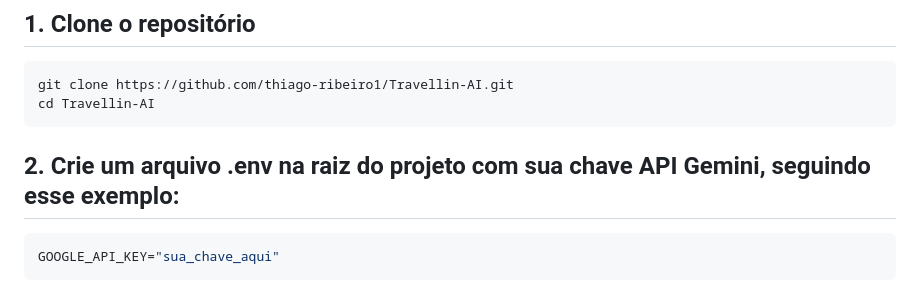
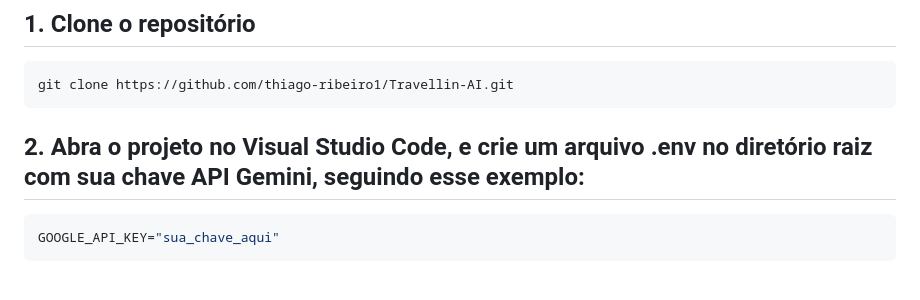
Before and after one commit to thiago-ribeiro1/Travellin-AI, a Markdown page: README.md, the part around the change. GitHub-like rendering.

````diff
--- a/README.md
+++ b/README.md
@@ -76,10 +76,9 @@ Tudo isso com uma interface responsiva e moderna, integrada com **Google Gemini
 ## 1. Clone o repositório
 ```bash
 git clone https://github.com/thiago-ribeiro1/Travellin-AI.git
-cd Travellin-AI
 ```
 
-## 2. Crie um arquivo .env na raiz do projeto com sua chave API Gemini, seguindo esse exemplo:
+## 2. Abra o projeto no Visual Studio Code, e crie um arquivo .env no diretório raiz com sua chave API Gemini, seguindo esse exemplo:
 ```bash
 GOOGLE_API_KEY="sua_chave_aqui"
 ```
````
